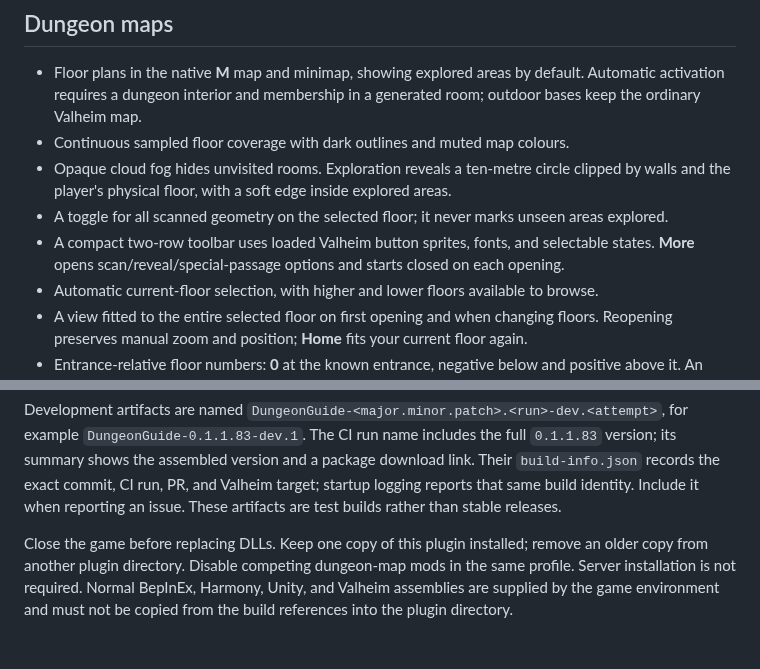
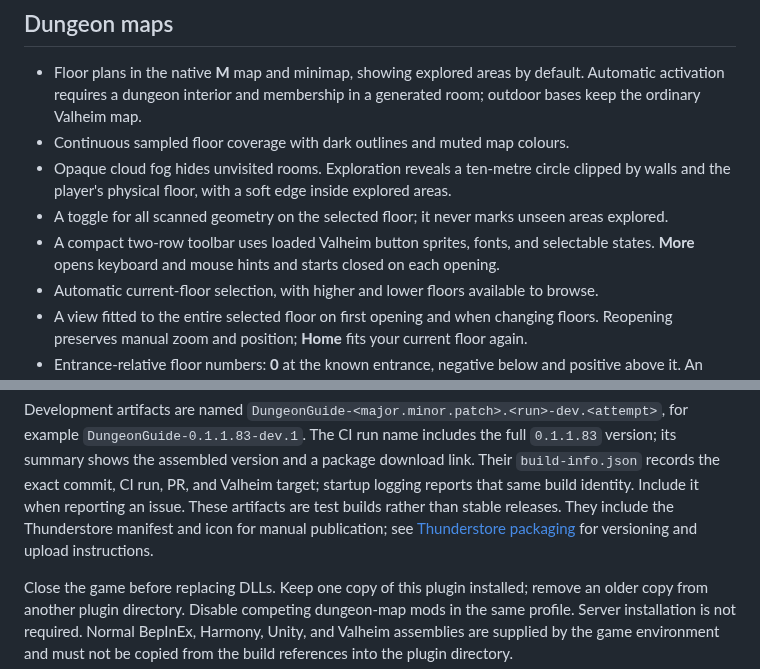
Before and after one commit to Zip83/Valheim-Dungeon-Guide, a Markdown page: README.md, 2 parts joined by grey strips. Drawn GitHub-style; blank space fills up the shorter version.

```diff
--- a/README.md
+++ b/README.md
@@ -19,7 +19,7 @@ this repository build is still pending.
   clipped by walls and the player's physical floor, with a soft edge inside explored areas.
 - A toggle for all scanned geometry on the selected floor; it never marks unseen areas explored.
 - A compact two-row toolbar uses loaded Valheim button sprites, fonts, and selectable
-  states. **More** opens scan/reveal/special-passage options and starts closed on each opening.
+  states. **More** opens keyboard and mouse hints and starts closed on each opening.
 - Automatic current-floor selection, with higher and lower floors available to browse.
 - A view fitted to the entire selected floor on first opening and when changing floors.
   Reopening preserves manual zoom and position; **Home** fits your current floor again.
@@ -52,7 +52,9 @@ for example `DungeonGuide-0.1.1.83-dev.1`. The CI run name includes the full `0.
 its summary shows the assembled version and a package download link.
 Their `build-info.json` records the exact commit, CI run, PR, and Valheim target;
 startup logging reports that same build identity. Include it when reporting an issue.
-These artifacts are test builds rather than stable releases.
+These artifacts are test builds rather than stable releases. They include the
+Thunderstore manifest and icon for manual publication; see
+[Thunderstore packaging](docs/thunderstore.md) for versioning and upload instructions.
 
 Close the game before replacing DLLs. Keep one copy of this plugin installed;
 remove an older copy from another plugin directory. Disable competing dungeon-map
```
Also changed, not shown: docs/thunderstore.md (added, +53 -0 lines), packaging/README.md (+25 -17 lines), packaging/icon.png (added), 3 other files.
